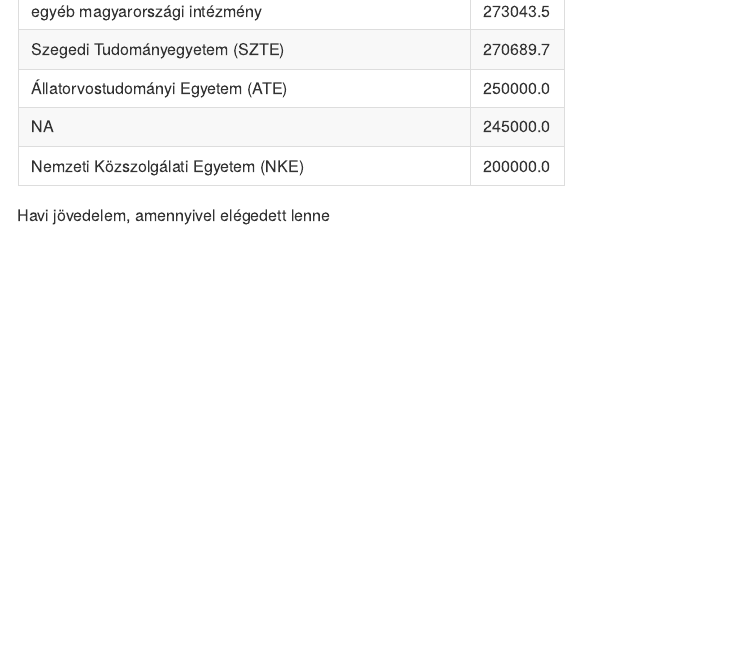
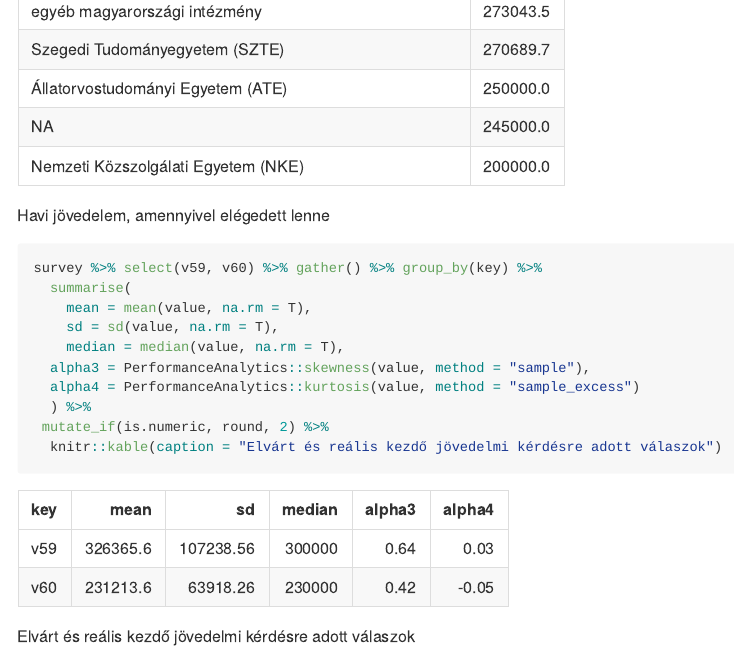
Before and after one commit to MarcellGranat/EFOP-survey, an R Markdown document (EFOP_uni_student_survey.Rmd): the page in a window 1100 px wide, from 12050 px down. The pictures show the output file EFOP_uni_student_survey.md that the author committed with the source, drawn offline in the style of GitHub; long lines of code are wrapped.

Commit message:
v59v60Table

````diff
--- a/EFOP_uni_student_survey.Rmd
+++ b/EFOP_uni_student_survey.Rmd
@@ -331,0 +342,11 @@
+survey %>% select(v59, v60) %>% gather() %>% group_by(key) %>%
+  summarise(
+    mean = mean(value, na.rm = T),
+    sd = sd(value, na.rm = T),
+    median = median(value, na.rm = T),
+  alpha3 = PerformanceAnalytics::skewness(value, method = "sample"),
+  alpha4 = PerformanceAnalytics::kurtosis(value, method = "sample_excess")
+  ) %>%
+ mutate_if(is.numeric, round, 2) %>%
+  knitr::kable(caption = "Elvárt és reális kezdő jövedelmi kérdésre adott válaszok")
+```
````
Also changed, not shown: EFOP_uni_student_survey.md, EFOP_uni_student_survey_files/figure-gfm/unnamed-chunk-10-1.png, EFOP_uni_student_survey_files/figure-gfm/unnamed-chunk-11-1.png, EFOP_uni_student_survey_files/figure-gfm/unnamed-chunk-12-1.png, EFOP_uni_student_survey_files/figure-gfm/unnamed-chunk-13-1.png, EFOP_uni_student_survey_files/figure-gfm/unnamed-chunk-14-1.png, EFOP_uni_student_survey_files/figure-gfm/unnamed-chunk-15-1.png, EFOP_uni_student_survey_files/figure-gfm/unnamed-chunk-16-1.png, EFOP_uni_student_survey_files/figure-gfm/unnamed-chunk-17-1.png, EFOP_uni_student_survey_files/figure-gfm/unnamed-chunk-18-1.png, EFOP_uni_student_survey_files/figure-gfm/unnamed-chunk-19-1.png, EFOP_uni_student_survey_files/figure-gfm/unnamed-chunk-20-1.png (added), EFOP_uni_student_survey_files/figure-gfm/unnamed-chunk-21-1.png (added), EFOP_uni_student_survey_files/figure-gfm/unnamed-chunk-4-1.png, 6 more files.
